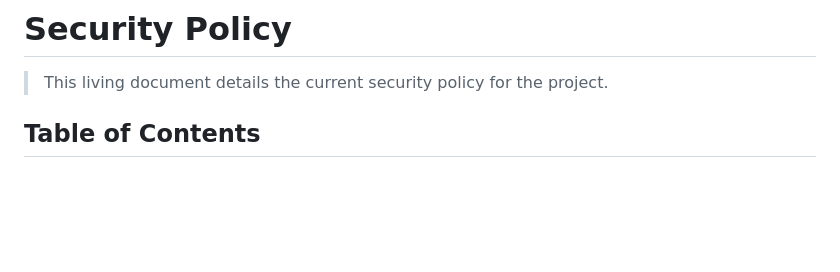
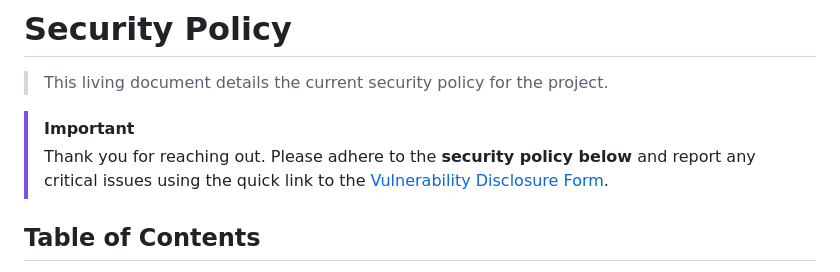
Before and after one commit to Redaloukil/cnss, a Markdown page: .github/SECURITY.md, the part around the change. Rendered like a GitHub page; blank space fills up the shorter version.

Commit message:
feat(SECURITY): adding Vulnerability Disclosure Form.
- In respond to (https://github.com/Himanshu-Parangat/cnss/issues/18)
- added a link to VDF for private reporting.

```diff
--- a/.github/SECURITY.md
+++ b/.github/SECURITY.md
@@ -1,6 +1,10 @@
 # Security Policy
 
 > This living document details the current security policy for the project.
+
+
+> [!IMPORTANT]
+> Thank you for reaching out. Please adhere to the **security policy below** and report any critical issues using the quick link to the [Vulnerability Disclosure Form](https://forms.gle/5mkvFaHuSvRdYqCU8).
 
 ## Table of Contents
 
```
